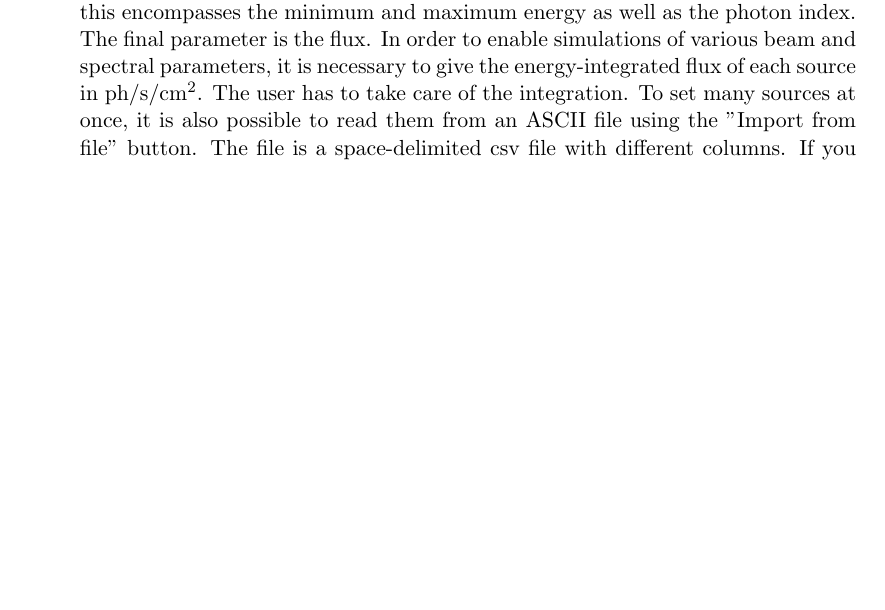
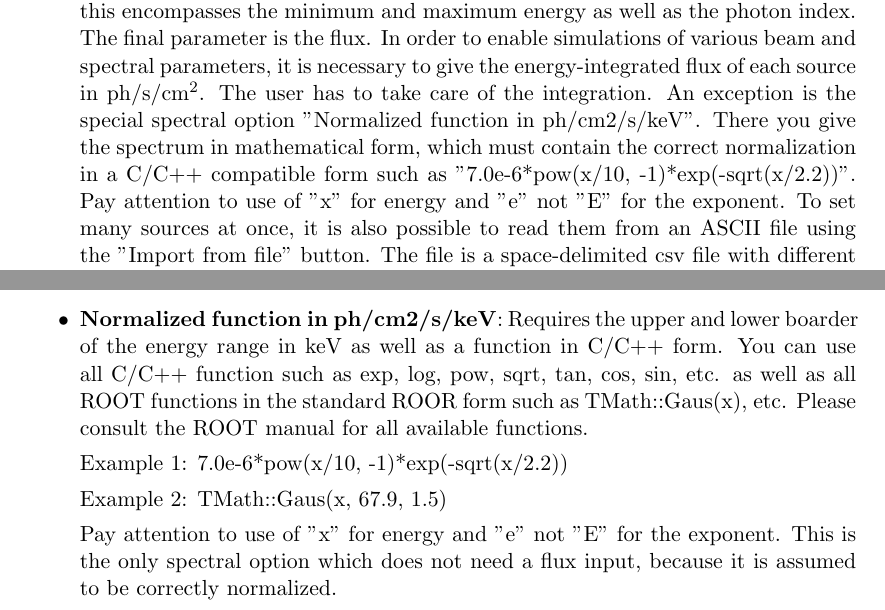
Before and after one commit to zoglauer/nusim, a LaTeX thesis (doc/manual/main.tex, which reads doc/manual/modules.tex, doc/manual/science.tex): part of page 21 of 80 before the commit and two parts of pages 21 and 27 of 80 after it, the two joined at a grey line, cut so that both start at the same text, the shorter picture padded with empty space. Compiled offline with pdfLaTeX.

Commit message:
ADD: Normalized function as input - docs
git-svn-id: https://elves.srl.caltech.edu/svn/nusim/trunk@213 f61b1093-7add-4ab6-ac1b-eb05caf01ebb

```diff
--- a/doc/manual/modules.tex
+++ b/doc/manual/modules.tex
@@ -98,5 +98,12 @@ The spectral options are:
 \item \textbf{Black body}: Requires the upper and lower boarder of the energy range in keV as well as the temperature in keV.
 \item \textbf{File with differential flux}: Read differential spectrum from an ASCII file. The spectrum does not require any special normalization besides being 1/keV, since the total flux is as always given by the flux keyword. An example file of the format can be found at:\\
 \textbf{\${NUSIM}/resource/data/SourceGenerator.examplespectrum.dat}
+\item \textbf{Normalized function in ph/cm2/s/keV}: Requires the upper and lower boarder of the energy range in keV as well as a function in C/C++ form.  You can use all C/C++ function such as exp, log, pow, sqrt, tan, cos, sin, etc. as well as all ROOT functions in the standard ROOR form such as TMath::Gaus(x), etc. Please consult the ROOT manual for all available functions.
+
+Example 1: 7.0e-6*pow(x/10, -1)*exp(-sqrt(x/2.2))
+
+Example 2: TMath::Gaus(x, 67.9, 1.5)
+
+Pay attention to use of "x" for energy and "e" not "E" for the exponent. This is the only spectral option which does not need a flux input, because it is assumed to be correctly normalized.
 \end{itemize}
 
--- a/doc/manual/science.tex
+++ b/doc/manual/science.tex
@@ -64,6 +64,9 @@ In the case of a power law this encompasses the minimum and maximum energy as we
 The final parameter is the flux.
 In order to enable simulations of various beam and spectral parameters, it is necessary to give the energy-integrated flux of each source in ph/s/cm$^2$.
 The user has to take care of the integration.
+An exception is the special spectral option "Normalized function in ph/cm2/s/keV".
+There you give the spectrum in mathematical form, which must contain the correct normalization in a C/C++ compatible form such as "7.0e-6*pow(x/10, -1)*exp(-sqrt(x/2.2))".
+Pay attention to use of "x" for energy and "e" not "E" for the exponent.
 To set many sources at once, it is also possible to read them from an ASCII file using the "Import from file" button.
 The file is a space-delimited csv file with different columns. If you only have point sources with simple power laws, the columns are: source name (no white spaced allowed), beam type (1 = far-field point source), RA (deg), DEC (deg), spectral type (3 = power law), minimum energy (keV), maximum energy (keV), photon index, flux (ph/s/cm$^2$).
 An example can be found in the resource/configurations directory: GalacticCenter.ImportExample.txt
```
Also changed, not shown: doc/Peoples.txt (+1 -0 lines), doc/Manual.pdf, doc/manual/modules.tex (2 more changed lines), doc/manual/science.tex (2 more changed lines).
